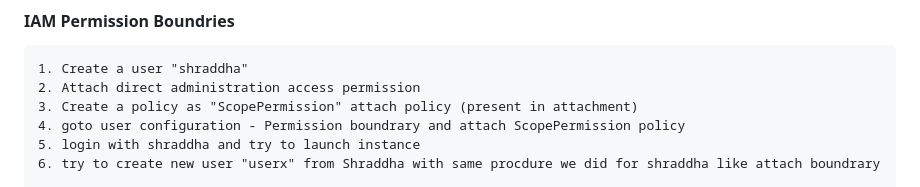
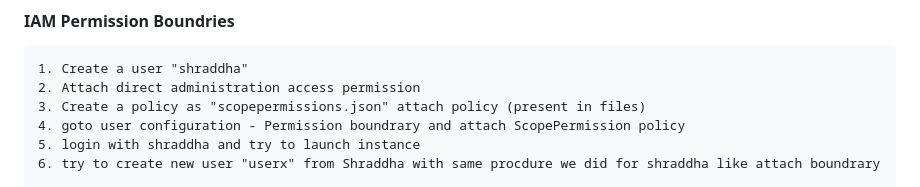
Before and after one commit to amitarvindpatil/AWS-Labs, a Markdown page: AWS-IAM/IAM-Labs.md, the part around the change. Drawn GitHub-style.

```diff
--- a/AWS-IAM/IAM-Labs.md
+++ b/AWS-IAM/IAM-Labs.md
@@ -35,7 +35,7 @@
 
     1. Create a user "shraddha"
     2. Attach direct administration access permission
-    3. Create a policy as "ScopePermission" attach policy (present in attachment)
+    3. Create a policy as "scopepermissions.json" attach policy (present in files)
     4. goto user configuration - Permission boundrary and attach ScopePermission policy
     5. login with shraddha and try to launch instance
     6. try to create new user "userx" from Shraddha with same procdure we did for shraddha like attach boundrary
```
